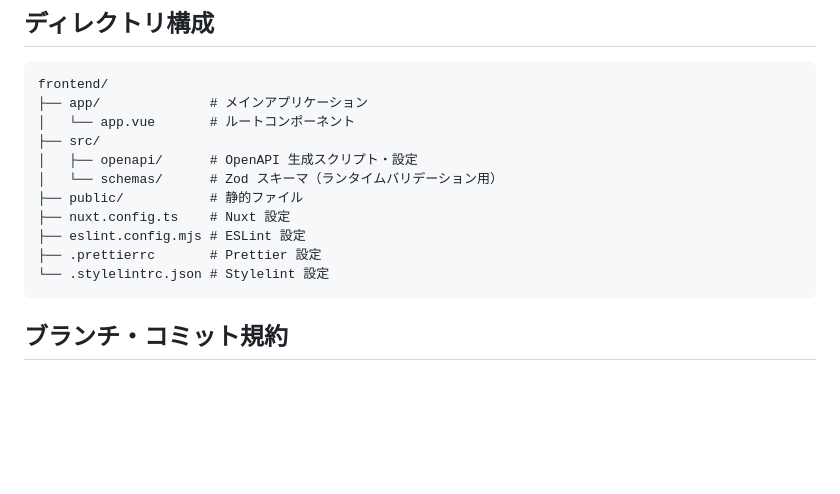
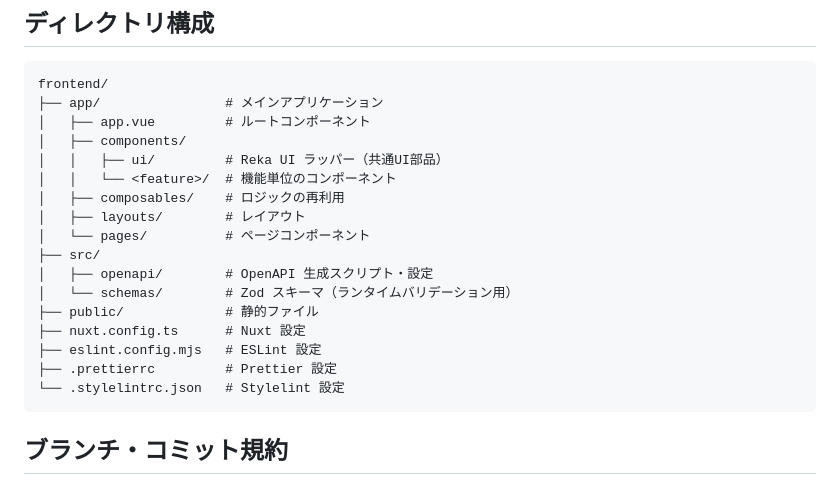
Before and after one commit to tdiccccc/task_sync, a Markdown page: frontend/CONTRIBUTING.md, the part around one of its changes. GitHub-like rendering; blank space fills up the shorter version.

````diff
--- a/frontend/CONTRIBUTING.md
+++ b/frontend/CONTRIBUTING.md
@@ -74,16 +127,22 @@ npm run lint
 
 ```
 frontend/
-├── app/              # メインアプリケーション
-│   └── app.vue       # ルートコンポーネント
+├── app/                # メインアプリケーション
+│   ├── app.vue         # ルートコンポーネント
+│   ├── components/
+│   │   ├── ui/         # Reka UI ラッパー（共通UI部品）
+│   │   └── <feature>/  # 機能単位のコンポーネント
+│   ├── composables/    # ロジックの再利用
+│   ├── layouts/        # レイアウト
+│   └── pages/          # ページコンポーネント
 ├── src/
-│   ├── openapi/      # OpenAPI 生成スクリプト・設定
-│   └── schemas/      # Zod スキーマ（ランタイムバリデーション用）
-├── public/           # 静的ファイル
-├── nuxt.config.ts    # Nuxt 設定
-├── eslint.config.mjs # ESLint 設定
-├── .prettierrc       # Prettier 設定
-└── .stylelintrc.json # Stylelint 設定
+│   ├── openapi/        # OpenAPI 生成スクリプト・設定
+│   └── schemas/        # Zod スキーマ（ランタイムバリデーション用）
+├── public/             # 静的ファイル
+├── nuxt.config.ts      # Nuxt 設定
+├── eslint.config.mjs   # ESLint 設定
+├── .prettierrc         # Prettier 設定
+└── .stylelintrc.json   # Stylelint 設定
 ```
 
 ## ブランチ・コミット規約
````
Also changed, not shown: other parts of frontend/CONTRIBUTING.md (+53 -0 lines), document/Architecture.md (+48 -0 lines).
